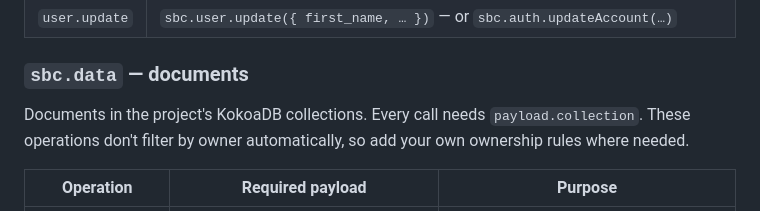
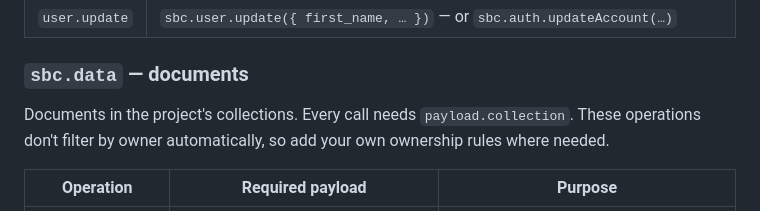
Before and after one commit to singlebase/singlebase-js, a Markdown page: README.md, the part around the change. GitHub-like rendering.

Commit message:
Upd docs

```diff
--- a/README.md
+++ b/README.md
@@ -126,7 +126,7 @@ someone else. Administrative changes live under `sbc.users`.
 
 ### `sbc.data` — documents
 
-Documents in the project's KokoaDB collections. Every call needs
+Documents in the project's  collections. Every call needs
 `payload.collection`. These operations don't filter by owner automatically, so
 add your own ownership rules where needed.
 
```
